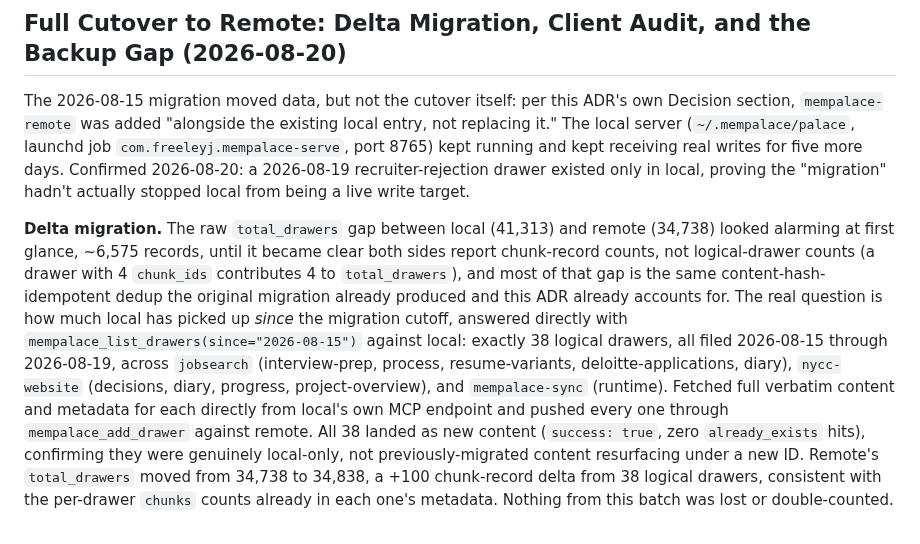
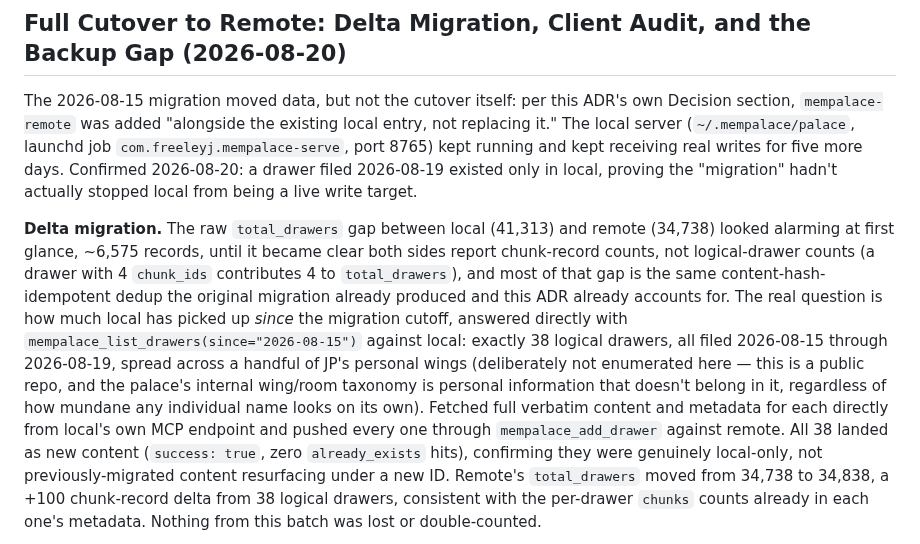
Before and after one commit to jpfreeley/infra-lab, a Markdown page: docs/adr/034-shared-mempalace-server.md, the part around the change. Drawn GitHub-style.

Commit message:
security: redact mempalace wing/room names from public ADR-034 (#132)
JP flagged discomfort with the palace's internal wing/room taxonomy
appearing in a public repo, even at the 'just names' level. This is a
direct hotfix to main (separate from the same fix already pushed to
the open backup-script PR) since the exposure has been live on main
since PR #130 merged. Confirmed via full grep that no other wing/room
names, drawer content, or secrets remain anywhere in this file.

```diff
--- a/docs/adr/034-shared-mempalace-server.md
+++ b/docs/adr/034-shared-mempalace-server.md
@@ -646,8 +646,8 @@ this ADR's own Decision section, `mempalace-remote` was added
 server (`~/.mempalace/palace`, launchd job
 `com.freeleyj.mempalace-serve`, port 8765) kept running and kept
 receiving real writes for five more days. Confirmed 2026-08-20: a
-2026-08-19 recruiter-rejection drawer existed only in local, proving
-the "migration" hadn't actually stopped local from being a live write
+drawer filed 2026-08-19 existed only in local, proving the
+"migration" hadn't actually stopped local from being a live write
 target.
 
 **Delta migration.** The raw `total_drawers` gap between local
@@ -660,10 +660,12 @@ and this ADR already accounts for. The real question is how much
 local has picked up *since* the migration cutoff, answered directly
 with `mempalace_list_drawers(since="2026-08-15")` against local:
 exactly 38 logical drawers, all filed 2026-08-15 through 2026-08-19,
-across `jobsearch` (interview-prep, process, resume-variants,
-deloitte-applications, diary), `nycc-website` (decisions, diary,
-progress, project-overview), and `mempalace-sync` (runtime). Fetched
-full verbatim content and metadata for each directly from local's own
+spread across a handful of JP's personal wings (deliberately not
+enumerated here — this is a public repo, and the palace's internal
+wing/room taxonomy is personal information that doesn't belong in it,
+regardless of how mundane any individual name looks on its own).
+Fetched full verbatim content and metadata for each directly from
+local's own
 MCP endpoint and pushed every one through `mempalace_add_drawer`
 against remote. All 38 landed as new content (`success: true`, zero
 `already_exists` hits), confirming they were genuinely local-only, not
```
